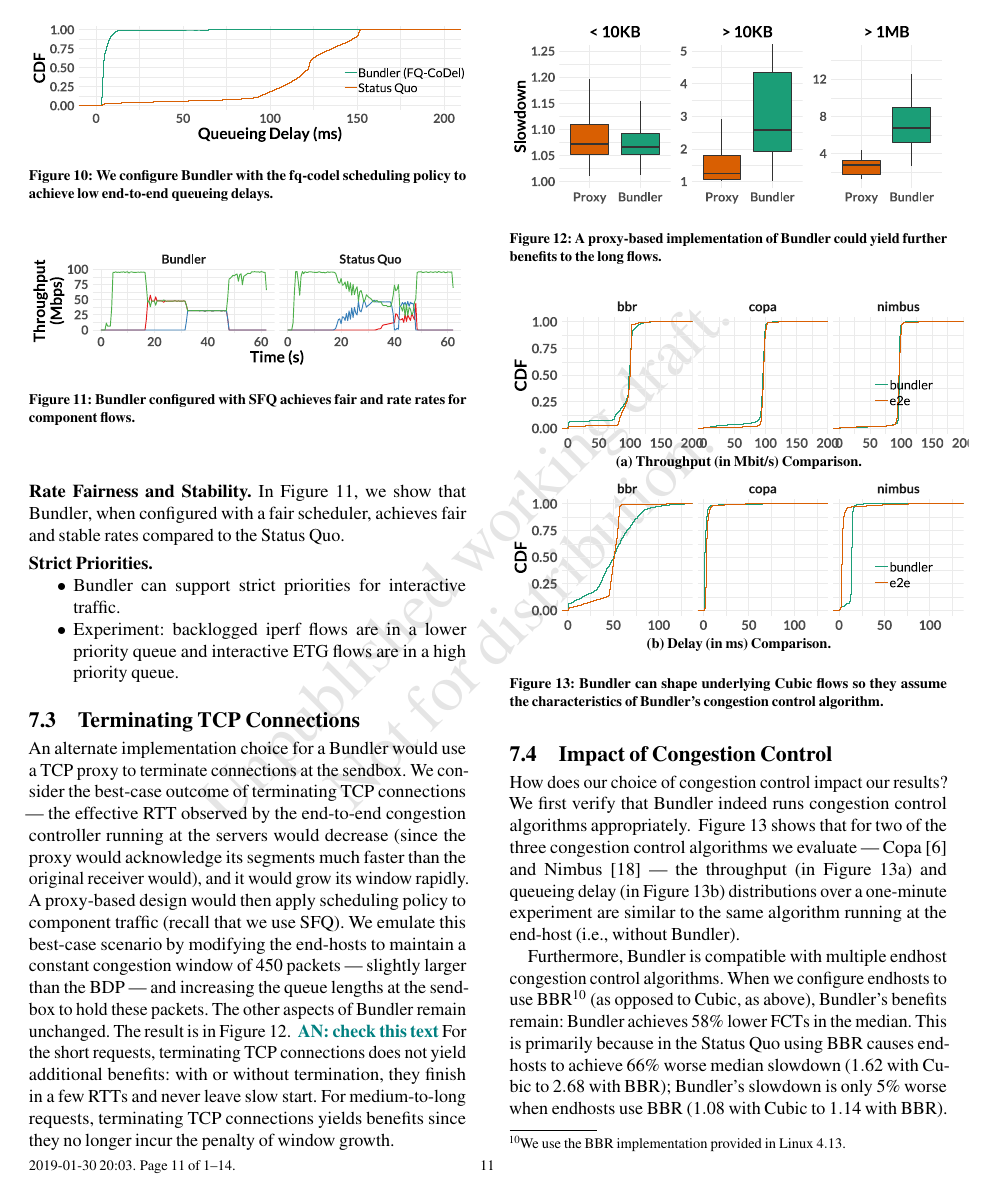
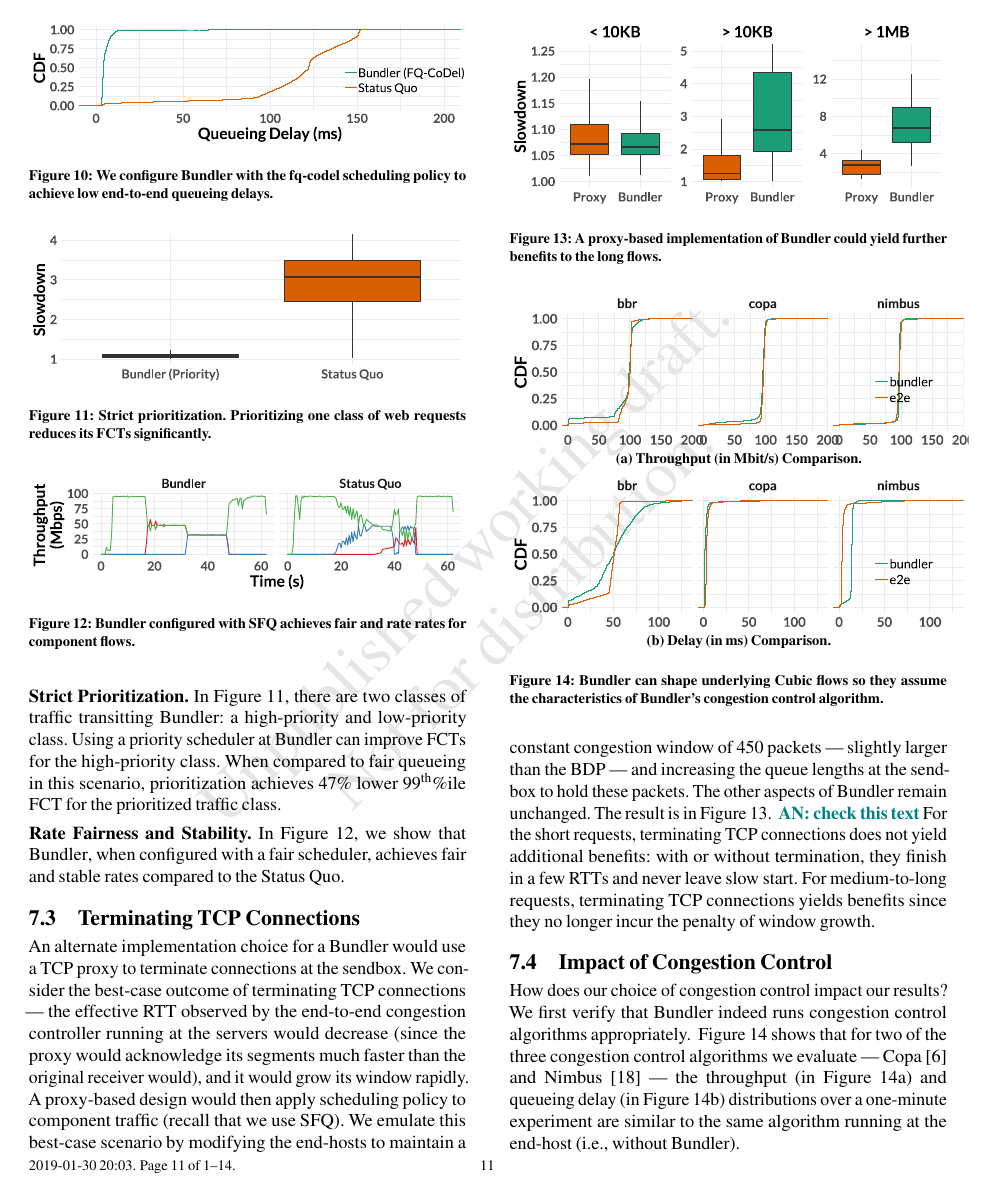
Before and after one commit to akshayknarayan/bundler-paper, a LaTeX paper (bundler-sigcomm19.tex, which reads eval.tex, strict-prio.tex): page 11 of 14. Compiled offline with pdfLaTeX.

Commit message:
strict prioritization graph

```diff
--- a/eval.tex
+++ b/eval.tex
@@ -88,6 +88,11 @@ Unsurprisingly, the FCTs with FIFO scheduling at \name are \emph{worse}: with a
 In Figure~\ref{fig:eval:lowdelays}, we show that when we configure the scheduling policy at \inbox, we can change the RTTs component connections observe.
 Note that due to the effect discussed above, using FIFO scheduling results in higher delays than the \baseline case.
 
+\input{strict-prio}
+\paragrapha{Strict Prioritization}\label{s:eval:strictprio}
+In Figure~\ref{fig:eval:strict-prio}, there are two classes of traffic transitting \name: a high-priority and low-priority class. Using a priority scheduler at \name can improve FCTs for the high-priority class.
+When compared to fair queueing in this scenario, prioritization achieves $47$\% lower $99^{\text{th}}$\%ile FCT for the prioritized traffic class.
+
 \input{waterfall}
 \paragrapha{Rate Fairness and Stability}\label{s:eval:waterfall}
 In Figure~\ref{fig:eval:waterfall}, we show that \name, when configured with a fair scheduler, achieves fair and stable rates compared to the \baseline.
@@ -104,15 +109,6 @@ stream converges to its fair share within 2 seconds and is able to maintain that
 entirety of the stream. This stability provides the best scenario for the ABR algorithm to select
 the highest possible bitrate and thus maximize QoE.
 }
-
-\paragrapha{Strict Priorities}
-
-\begin{outline}
-    \1 \name can support strict priorities for interactive traffic.
-    \1 Experiment: backlogged iperf flows are in a lower priority queue and interactive ETG flows are in a high priority queue.
-\end{outline}
-
-%\radhika{need to further clean this.}
 
 \subsection{Terminating TCP Connections}\label{s:eval:proxy}
 An alternate implementation choice for a \name would use a TCP proxy to terminate connections at the \inbox.
--- /dev/null
+++ b/strict-prio.tex
@@ -0,0 +1,10 @@
+\begin{figure}
+    \centering
+\begin{knitrout}
+\definecolor{shadecolor}{rgb}{0.969, 0.969, 0.969}\color{fgcolor}
+\includegraphics[width=\maxwidth]{figure/robust:strict-prio-1}
+
+\end{knitrout}
+    \caption{Strict prioritization. Prioritizing one class of web requests reduces its FCTs significantly.}
+    \label{fig:eval:strict-prio}
+\end{figure}
```
Also changed, not shown: figure/robust:strict-prio-1.pdf (added), 1 other file.
